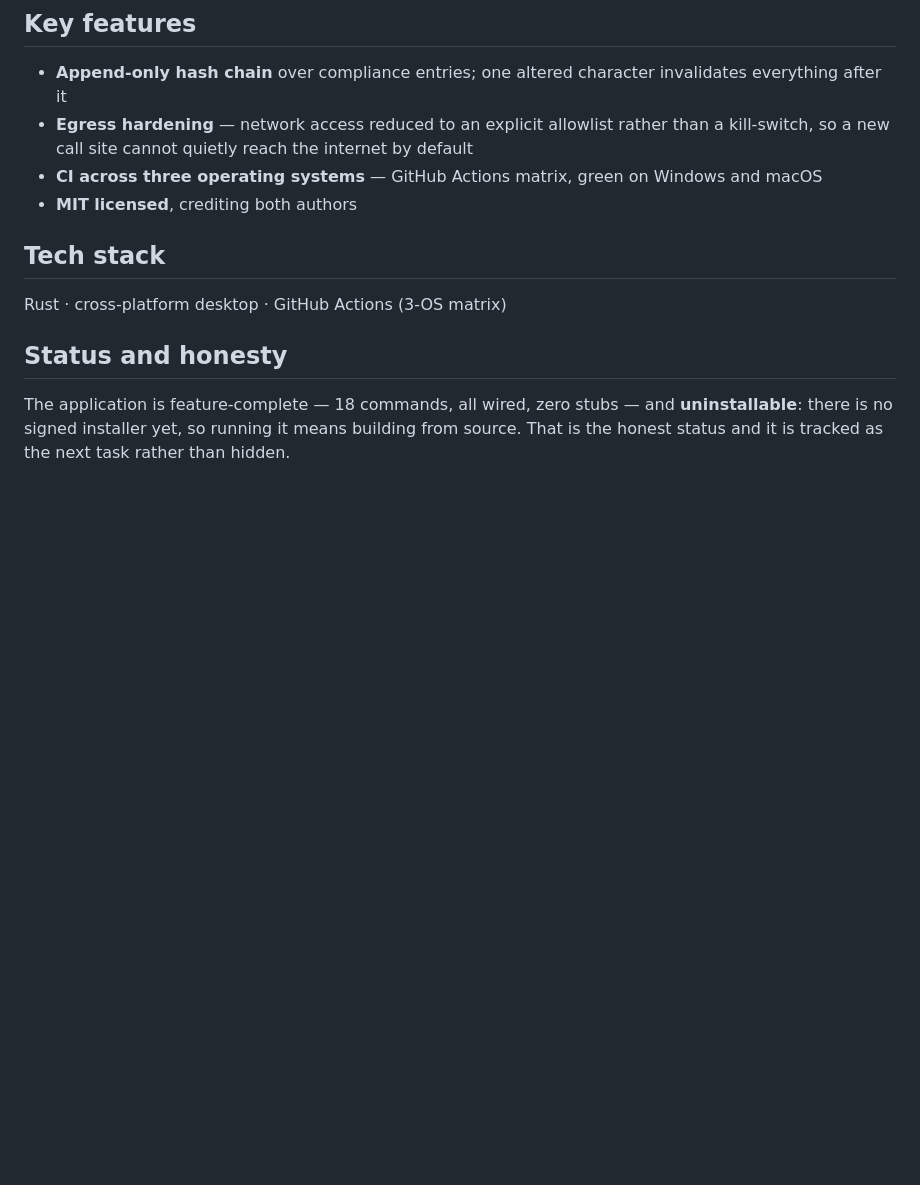
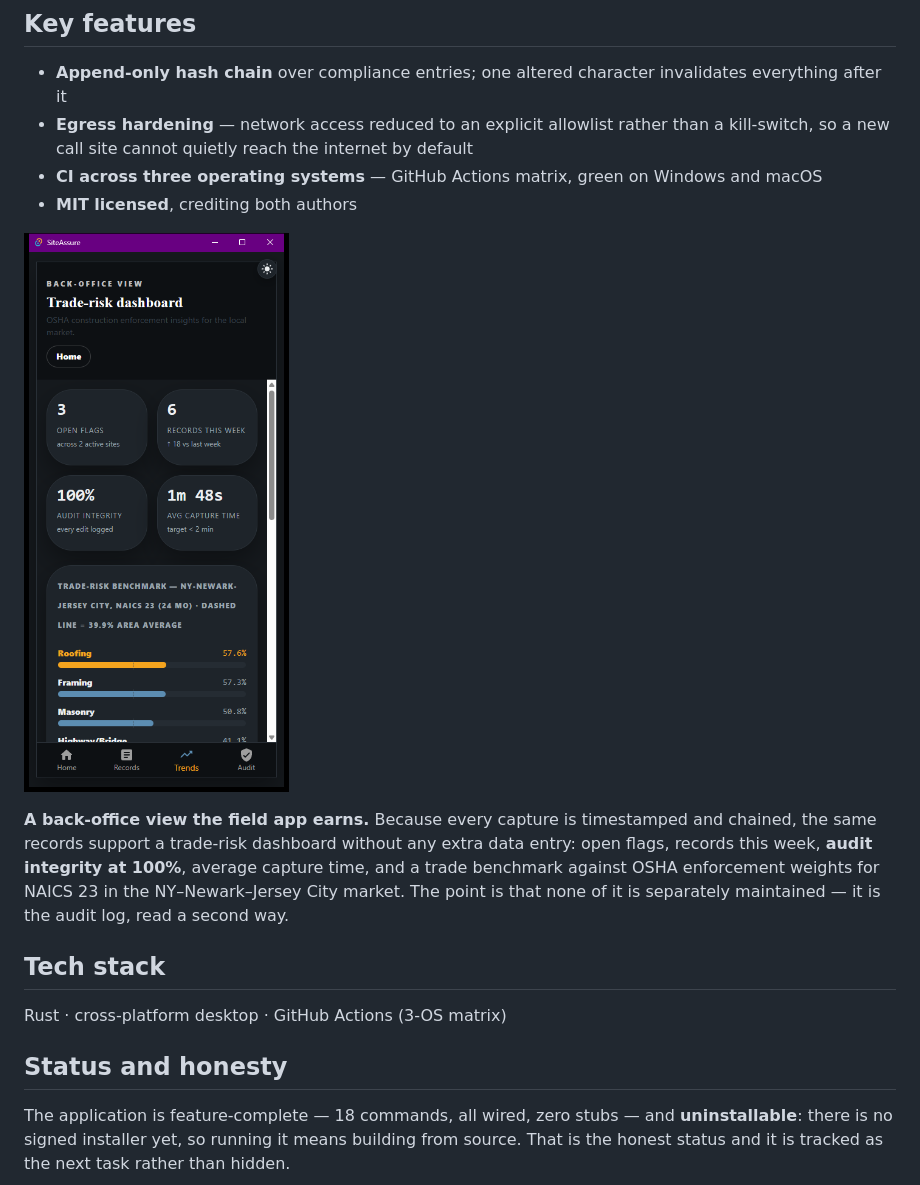
Before and after one commit to nessaisling-lab/pursuit-l2-portfolio, a Markdown page: cycle-2-siteassure/README.md, the part around one of its changes. Drawn GitHub-style; pictures changed too: cycle-2-siteassure/screenshots/03-trade-risk.png (added); blank space fills up the shorter version.

```diff
--- a/cycle-2-siteassure/README.md
+++ b/cycle-2-siteassure/README.md
@@ -40,6 +42,14 @@ made the Cycle 4 capstone worth building.
 - **CI across three operating systems** — GitHub Actions matrix, green on Windows and macOS
 - **MIT licensed**, crediting both authors
 
+![SiteAssure trade-risk dashboard](./screenshots/03-trade-risk.png)
+
+**A back-office view the field app earns.** Because every capture is timestamped and chained,
+the same records support a trade-risk dashboard without any extra data entry: open flags,
+records this week, **audit integrity at 100%**, average capture time, and a trade benchmark
+against OSHA enforcement weights for NAICS 23 in the NY–Newark–Jersey City market. The point is
+that none of it is separately maintained — it is the audit log, read a second way.
+
 ## Tech stack
 
 Rust · cross-platform desktop · GitHub Actions (3-OS matrix)
```
Also changed, not shown: other parts of cycle-2-siteassure/README.md (+2 -0 lines), cycle-2-siteassure/screenshots/00-workflow.gif (added), 1 other file.
